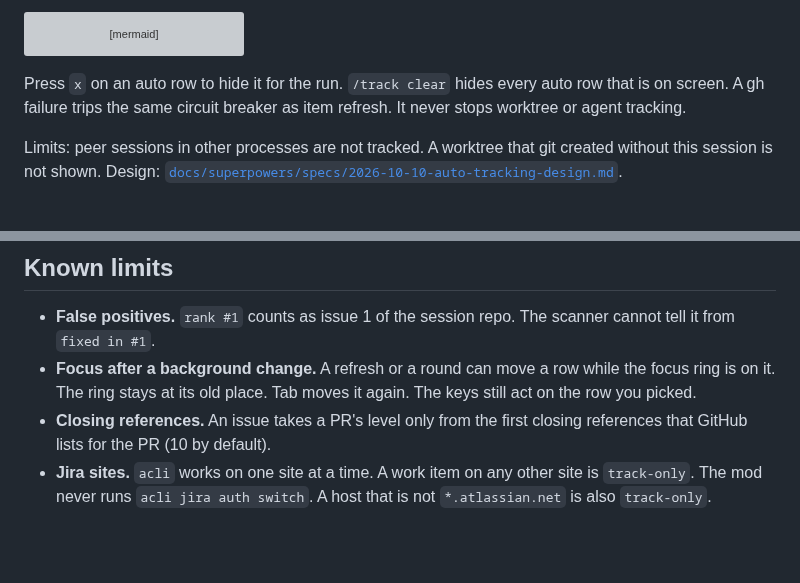
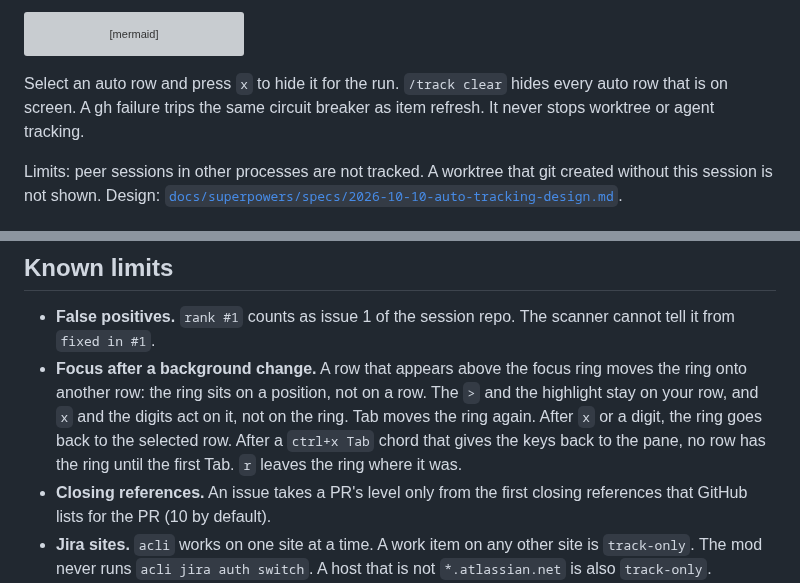
Before and after one commit to martin-macak/claude-code-mod-tracking, a Markdown page: plugins/artifact-tracking/README.md, 2 parts joined by grey strips. Drawn GitHub-style; blank space fills up the shorter version; grey boxes are pictures that could not be loaded.

````diff
--- a/plugins/artifact-tracking/README.md
+++ b/plugins/artifact-tracking/README.md
@@ -167,7 +184,7 @@ flowchart LR
   R --> U[pane and band]
 ```
 
-Press `x` on an auto row to hide it for the run. `/track clear` hides every auto row that is on screen. A gh failure trips the same circuit breaker as item refresh. It never stops worktree or agent tracking.
+Select an auto row and press `x` to hide it for the run. `/track clear` hides every auto row that is on screen. A gh failure trips the same circuit breaker as item refresh. It never stops worktree or agent tracking.
 
 Limits: peer sessions in other processes are not tracked. A worktree that git created without this session is not shown. Design: [`docs/superpowers/specs/2026-10-10-auto-tracking-design.md`](../../docs/superpowers/specs/2026-10-10-auto-tracking-design.md).
 
@@ -292,7 +309,7 @@ Every key. Time values are in milliseconds.
 ## Known limits
 
 - **False positives.** `rank #1` counts as issue 1 of the session repo. The scanner cannot tell it from `fixed in #1`.
-- **Focus after a background change.** A refresh or a round can move a row while the focus ring is on it. The ring stays at its old place. Tab moves it again. The keys still act on the row you picked.
+- **Focus after a background change.** A row that appears above the focus ring moves the ring onto another row: the ring sits on a position, not on a row. The `>` and the highlight stay on your row, and `x` and the digits act on it, not on the ring. Tab moves the ring again. After `x` or a digit, the ring goes back to the selected row. After a `ctrl+x Tab` chord that gives the keys back to the pane, no row has the ring until the first Tab. `r` leaves the ring where it was.
 - **Closing references.** An issue takes a PR's level only from the first closing references that GitHub lists for the PR (10 by default).
 - **Jira sites.** `acli` works on one site at a time. A work item on any other site is `track-only`. The mod never runs `acli jira auth switch`. A host that is not `*.atlassian.net` is also `track-only`.
 - **GitHub Enterprise.** A GHE issue URL is a web link, unless the host is the host of the session repo and `gh` is logged in to it.
````
Also changed, not shown: other parts of plugins/artifact-tracking/README.md (+27 -10 lines), README.md (+5 -4 lines), docs/assets/demo.gif.
